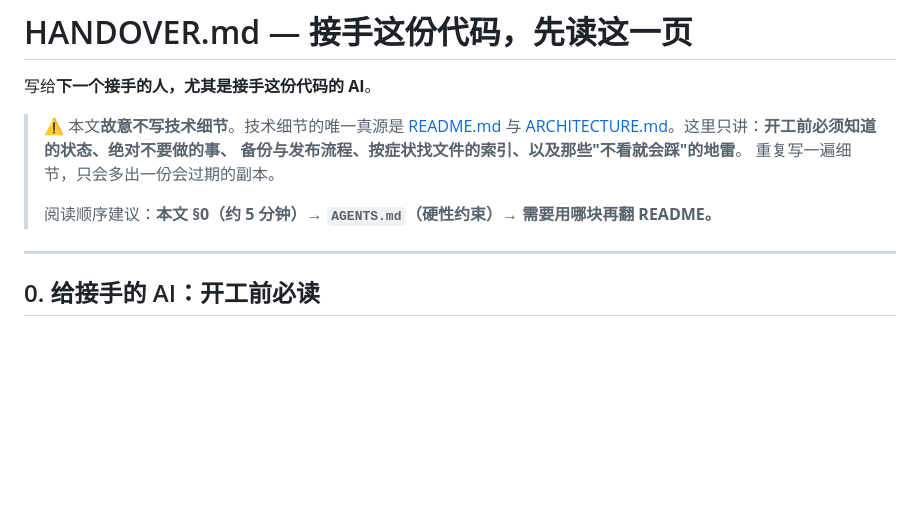
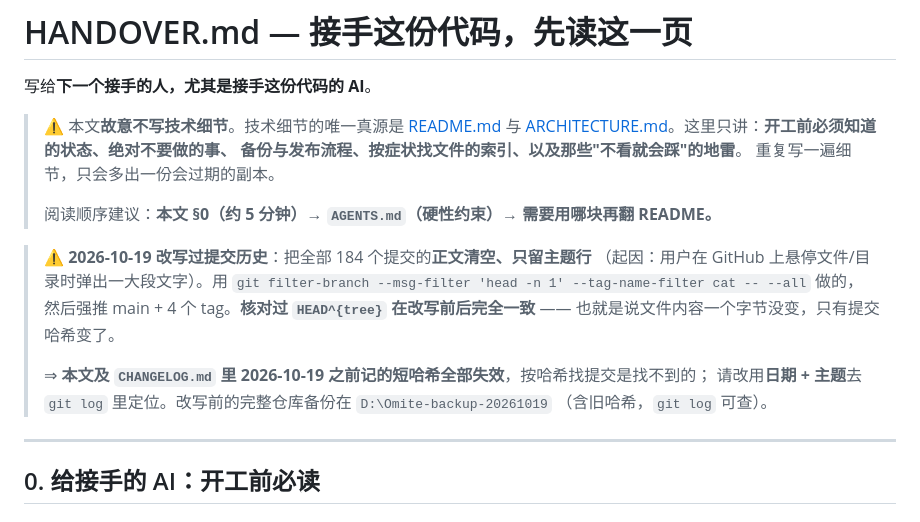
Before and after one commit to TYT0807/Omitone, a Markdown page: HANDOVER.md, the part around the change. Drawn GitHub-style; blank space fills up the shorter version.

Commit message:
交接页补一条历史改写说明

```diff
--- a/HANDOVER.md
+++ b/HANDOVER.md
@@ -8,6 +8,16 @@
 > 重复写一遍细节，只会多出一份会过期的副本。
 >
 > 阅读顺序建议：**本文 §0（约 5 分钟）→ `AGENTS.md`（硬性约束）→ 需要用哪块再翻 README。**
+
+> ⚠️ **2026-10-19 改写过提交历史**：把全部 184 个提交的**正文清空、只留主题行**
+> （起因：用户在 GitHub 上悬停文件/目录时弹出一大段文字）。用
+> `git filter-branch --msg-filter 'head -n 1' --tag-name-filter cat -- --all` 做的，
+> 然后强推 main + 4 个 tag。**核对过 `HEAD^{tree}` 在改写前后完全一致** ——
+> 也就是说文件内容一个字节没变，只有提交哈希变了。
+>
+> ⇒ **本文及 `CHANGELOG.md` 里 2026-10-19 之前记的短哈希全部失效**，按哈希找提交是找不到的；
+> 请改用**日期 + 主题**去 `git log` 里定位。改写前的完整仓库备份在 `D:\Omite-backup-20261019`
+> （含旧哈希，`git log` 可查）。
 
 ---
 
```
